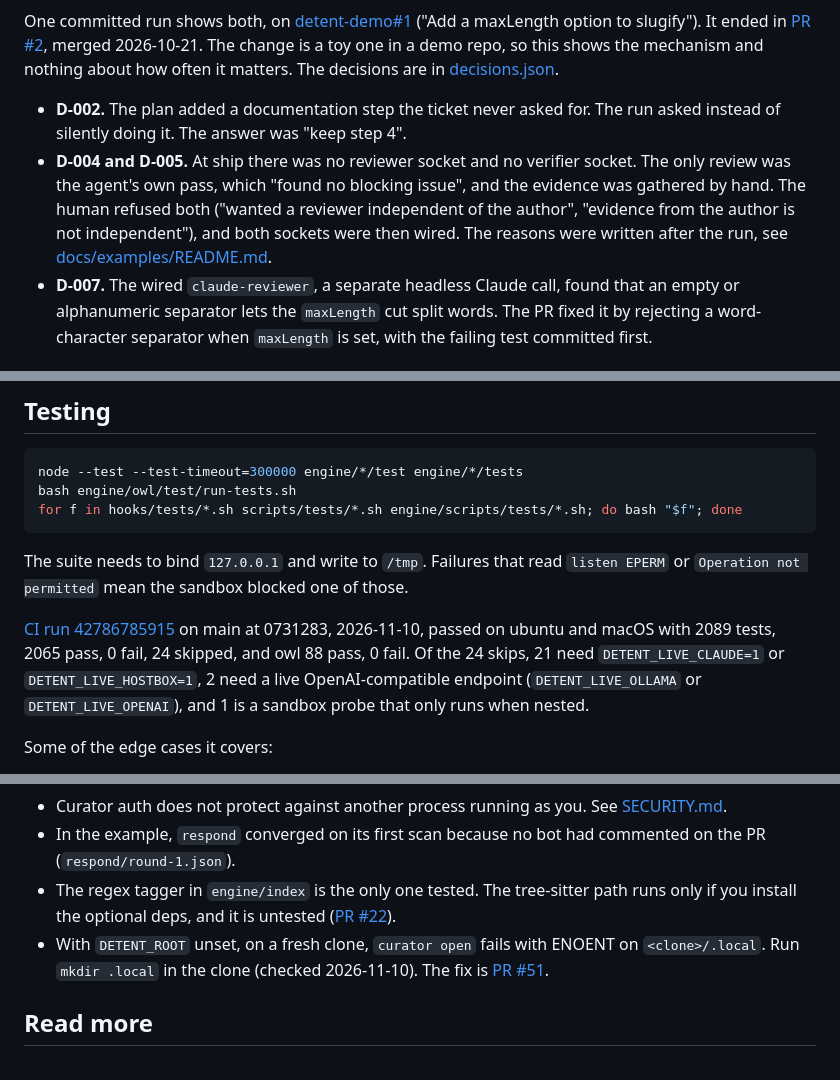
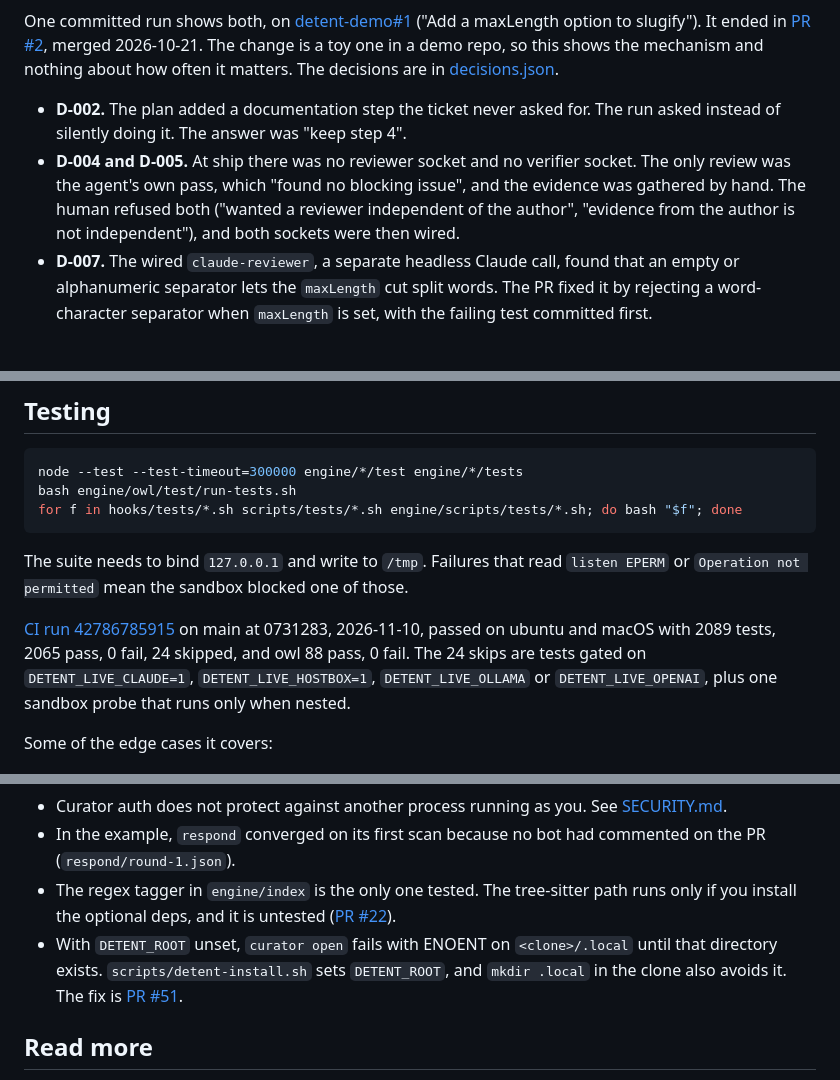
Before and after one commit to Amanborn007/detent, a Markdown page: README.md, 3 parts joined by grey strips. GitHub-like rendering.

Commit message:
State recorded reasons in the decisions and tighten the README
Co-Authored-By: Claude Opus 5.5 <noreply@anthropic.com>

```diff
--- a/README.md
+++ b/README.md
@@ -15,7 +11,7 @@ Branch protection and required review already stop an agent PR from merging. The
 One committed run shows both, on [detent-demo#1](https://github.com/Amanborn007/detent-demo/issues/1) ("Add a maxLength option to slugify"). It ended in [PR #2](https://github.com/Amanborn007/detent-demo/pull/2), merged 2026-10-21. The change is a toy one in a demo repo, so this shows the mechanism and nothing about how often it matters. The decisions are in [decisions.json](docs/examples/2026-10-20-amanborn007-detent-demo-1/decisions.json).
 
 - **D-002.** The plan added a documentation step the ticket never asked for. The run asked instead of silently doing it. The answer was "keep step 4".
-- **D-004 and D-005.** At ship there was no reviewer socket and no verifier socket. The only review was the agent's own pass, which "found no blocking issue", and the evidence was gathered by hand. The human refused both ("wanted a reviewer independent of the author", "evidence from the author is not independent"), and both sockets were then wired. The reasons were written after the run, see [docs/examples/README.md](docs/examples/README.md).
+- **D-004 and D-005.** At ship there was no reviewer socket and no verifier socket. The only review was the agent's own pass, which "found no blocking issue", and the evidence was gathered by hand. The human refused both ("wanted a reviewer independent of the author", "evidence from the author is not independent"), and both sockets were then wired.
 - **D-007.** The wired `claude-reviewer`, a separate headless Claude call, found that an empty or alphanumeric separator lets the `maxLength` cut split words. The PR fixed it by rejecting a word-character separator when `maxLength` is set, with the failing test committed first.
 
 ## See it run
@@ -114,7 +110,7 @@ for f in hooks/tests/*.sh scripts/tests/*.sh engine/scripts/tests/*.sh; do bash
 
 The suite needs to bind `127.0.0.1` and write to `/tmp`. Failures that read `listen EPERM` or `Operation not permitted` mean the sandbox blocked one of those.
 
-[CI run 42786785915](https://github.com/Amanborn007/detent/actions/runs/42786785915) on main at 0731283, 2026-11-10, passed on ubuntu and macOS with 2089 tests, 2065 pass, 0 fail, 24 skipped, and owl 88 pass, 0 fail. Of the 24 skips, 21 need `DETENT_LIVE_CLAUDE=1` or `DETENT_LIVE_HOSTBOX=1`, 2 need a live OpenAI-compatible endpoint (`DETENT_LIVE_OLLAMA` or `DETENT_LIVE_OPENAI`), and 1 is a sandbox probe that only runs when nested.
+[CI run 42786785915](https://github.com/Amanborn007/detent/actions/runs/42786785915) on main at 0731283, 2026-11-10, passed on ubuntu and macOS with 2089 tests, 2065 pass, 0 fail, 24 skipped, and owl 88 pass, 0 fail. The 24 skips are tests gated on `DETENT_LIVE_CLAUDE=1`, `DETENT_LIVE_HOSTBOX=1`, `DETENT_LIVE_OLLAMA` or `DETENT_LIVE_OPENAI`, plus one sandbox probe that runs only when nested.
 
 Some of the edge cases it covers:
 
@@ -135,7 +131,8 @@ Failing tests are committed before the fix. When a committed test has to change,
 - Curator auth does not protect against another process running as you. See [SECURITY.md](SECURITY.md).
 - In the example, `respond` converged on its first scan because no bot had commented on the PR (`respond/round-1.json`).
 - The regex tagger in `engine/index` is the only one tested. The tree-sitter path runs only if you install the optional deps, and it is untested ([PR #22](https://github.com/Amanborn007/detent/pull/22)).
-- With `DETENT_ROOT` unset, on a fresh clone, `curator open` fails with ENOENT on `<clone>/.local`. Run `mkdir .local` in the clone (checked 2026-11-10). The fix is [PR #51](https://github.com/Amanborn007/detent/pull/51).
+- With `DETENT_ROOT` unset, `curator open` fails with ENOENT on `<clone>/.local` until that directory exists. `scripts/detent-install.sh` sets `DETENT_ROOT`, and `mkdir .local` in the clone also avoids it. The fix is [PR #51](https://github.com/Amanborn007/detent/pull/51).
+
 ## Read more
 
 [docs/ARCHITECTURE.md](docs/ARCHITECTURE.md), [docs/DECISIONS.md](docs/DECISIONS.md), [CHANGELOG.md](CHANGELOG.md), [GUIDE.md](GUIDE.md), [docs/REFERENCE.md](docs/REFERENCE.md), [SECURITY.md](SECURITY.md) and [CONTRIBUTING.md](CONTRIBUTING.md).
```
Also changed, not shown: other parts of README.md (+0 -4 lines), docs/DECISIONS.md (+10 -10 lines).
